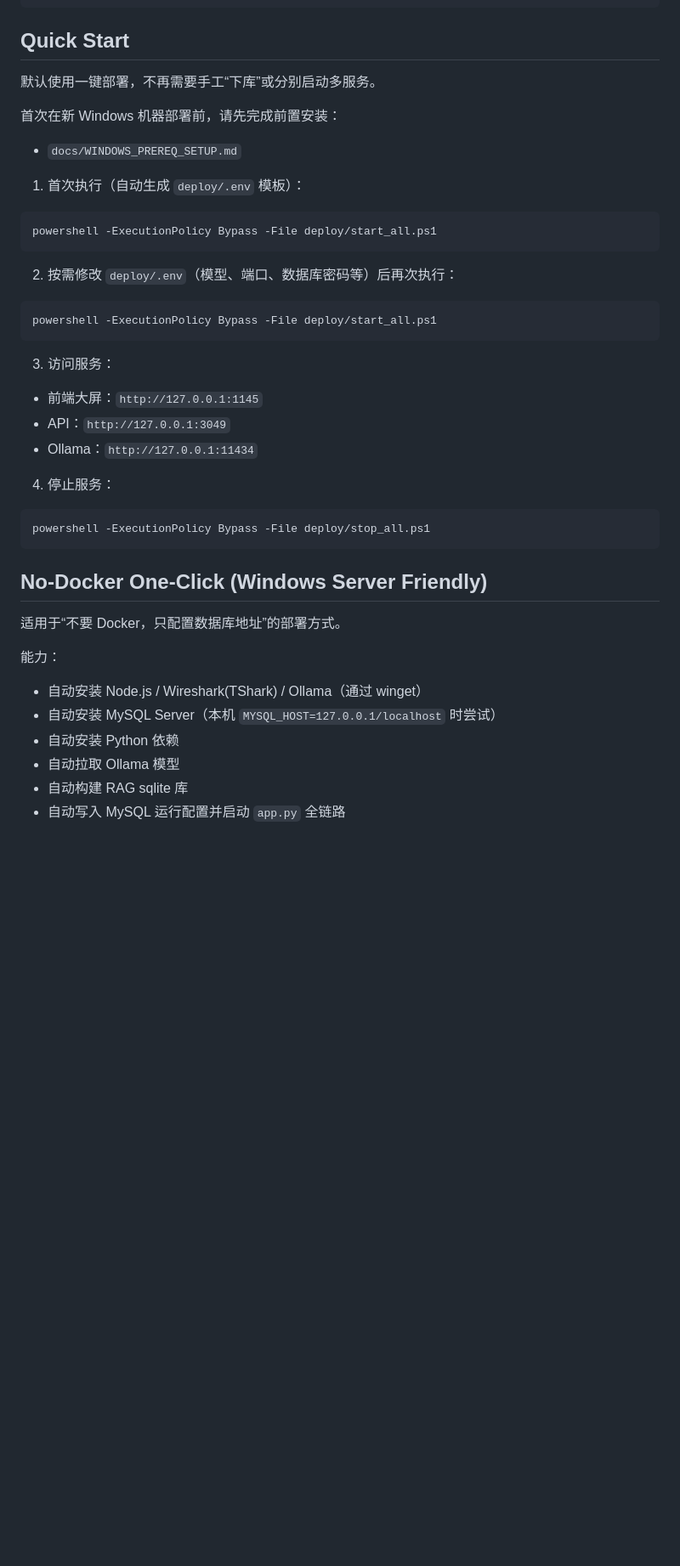
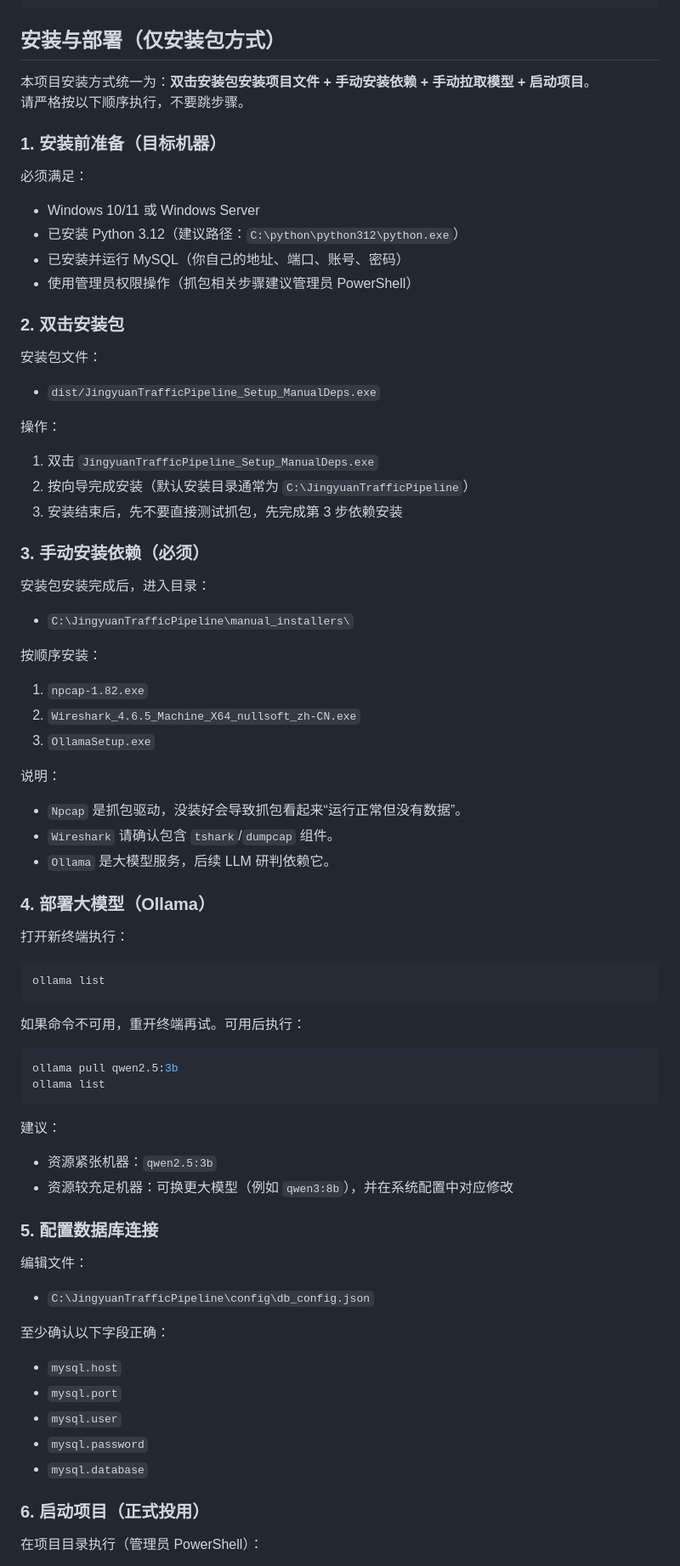
Before and after one commit to lwh666111/jingyuan-dual-llm-threat-detection, a Markdown page: README.md, the part around one of its changes. Shown at 85% size. Rendered like a GitHub page; blank space fills up the shorter version.

Commit message:
docs: rewrite README install section to installer-only detailed flow

````diff
--- a/README.md
+++ b/README.md
@@ -54,48 +54,86 @@
 └─ README.md
 ```
 
-## Quick Start
+## 安装与部署（仅安装包方式）
 
-默认使用一键部署，不再需要手工“下库”或分别启动多服务。
+本项目安装方式统一为：**双击安装包安装项目文件 + 手动安装依赖 + 手动拉取模型 + 启动项目**。
+请严格按以下顺序执行，不要跳步骤。
 
-首次在新 Windows 机器部署前，请先完成前置安装：
+### 1. 安装前准备（目标机器）
 
-- `docs/WINDOWS_PREREQ_SETUP.md`
+必须满足：
 
-1. 首次执行（自动生成 `deploy/.env` 模板）：
+- Windows 10/11 或 Windows Server
+- 已安装 Python 3.12（建议路径：`C:\python\python312\python.exe`）
+- 已安装并运行 MySQL（你自己的地址、端口、账号、密码）
+- 使用管理员权限操作（抓包相关步骤建议管理员 PowerShell）
+
+### 2. 双击安装包
+
+安装包文件：
+
+- `dist/JingyuanTrafficPipeline_Setup_ManualDeps.exe`
+
+操作：
+
+1. 双击 `JingyuanTrafficPipeline_Setup_ManualDeps.exe`
+2. 按向导完成安装（默认安装目录通常为 `C:\JingyuanTrafficPipeline`）
+3. 安装结束后，先不要直接测试抓包，先完成第 3 步依赖安装
+
+### 3. 手动安装依赖（必须）
+
+安装包安装完成后，进入目录：
+
+- `C:\JingyuanTrafficPipeline\manual_installers\`
+
+按顺序安装：
+
+1. `npcap-1.82.exe`
+2. `Wireshark_4.6.5_Machine_X64_nullsoft_zh-CN.exe`
+3. `OllamaSetup.exe`
+
+说明：
+
+- `Npcap` 是抓包驱动，没装好会导致抓包看起来“运行正常但没有数据”。
+- `Wireshark` 请确认包含 `tshark`/`dumpcap` 组件。
+- `Ollama` 是大模型服务，后续 LLM 研判依赖它。
+
+### 4. 部署大模型（Ollama）
+
+打开新终端执行：
 
 ```powershell
-powershell -ExecutionPolicy Bypass -File deploy/start_all.ps1
+ollama list
 ```
 
-2. 按需修改 `deploy/.env`（模型、端口、数据库密码等）后再次执行：
+如果命令不可用，重开终端再试。可用后执行：
 
 ```powershell
-powershell -ExecutionPolicy Bypass -File deploy/start_all.ps1
+ollama pull qwen2.5:3b
+ollama list
 ```
 
-3. 访问服务：
+建议：
 
-- 前端大屏：`http://127.0.0.1:1145`
-- API：`http://127.0.0.1:3049`
-- Ollama：`http://127.0.0.1:11434`
+- 资源紧张机器：`qwen2.5:3b`
+- 资源较充足机器：可换更大模型（例如 `qwen3:8b`），并在系统配置中对应修改
 
-4. 停止服务：
+### 5. 配置数据库连接
+
+编辑文件：
+
+- `C:\JingyuanTrafficPipeline\config\db_config.json`
+
+至少确认以下字段正确：
+
+- `mysql.host`
+- `mysql.port`
+- `mysql.user`
+- `mysql.password`
+- `mysql.database`
+
+### 6. 启动项目（正式投用）
+
+在项目目录执行（管理员 PowerShell）：
 
 ```powershell
-powershell -ExecutionPolicy Bypass -File deploy/stop_all.ps1
-```
-
-## No-Docker One-Click (Windows Server Friendly)
-
-适用于“不要 Docker，只配置数据库地址”的部署方式。
-
-能力：
-
-- 自动安装 Node.js / Wireshark(TShark) / Ollama（通过 winget）
-- 自动安装 MySQL Server（本机 `MYSQL_HOST=127.0.0.1/localhost` 时尝试）
-- 自动安装 Python 依赖
-- 自动拉取 Ollama 模型
-- 自动构建 RAG sqlite 库
-- 自动写入 MySQL 运行配置并启动 `app.py` 全链路
-
````
Also changed, not shown: other parts of README.md (+54 -250 lines).
